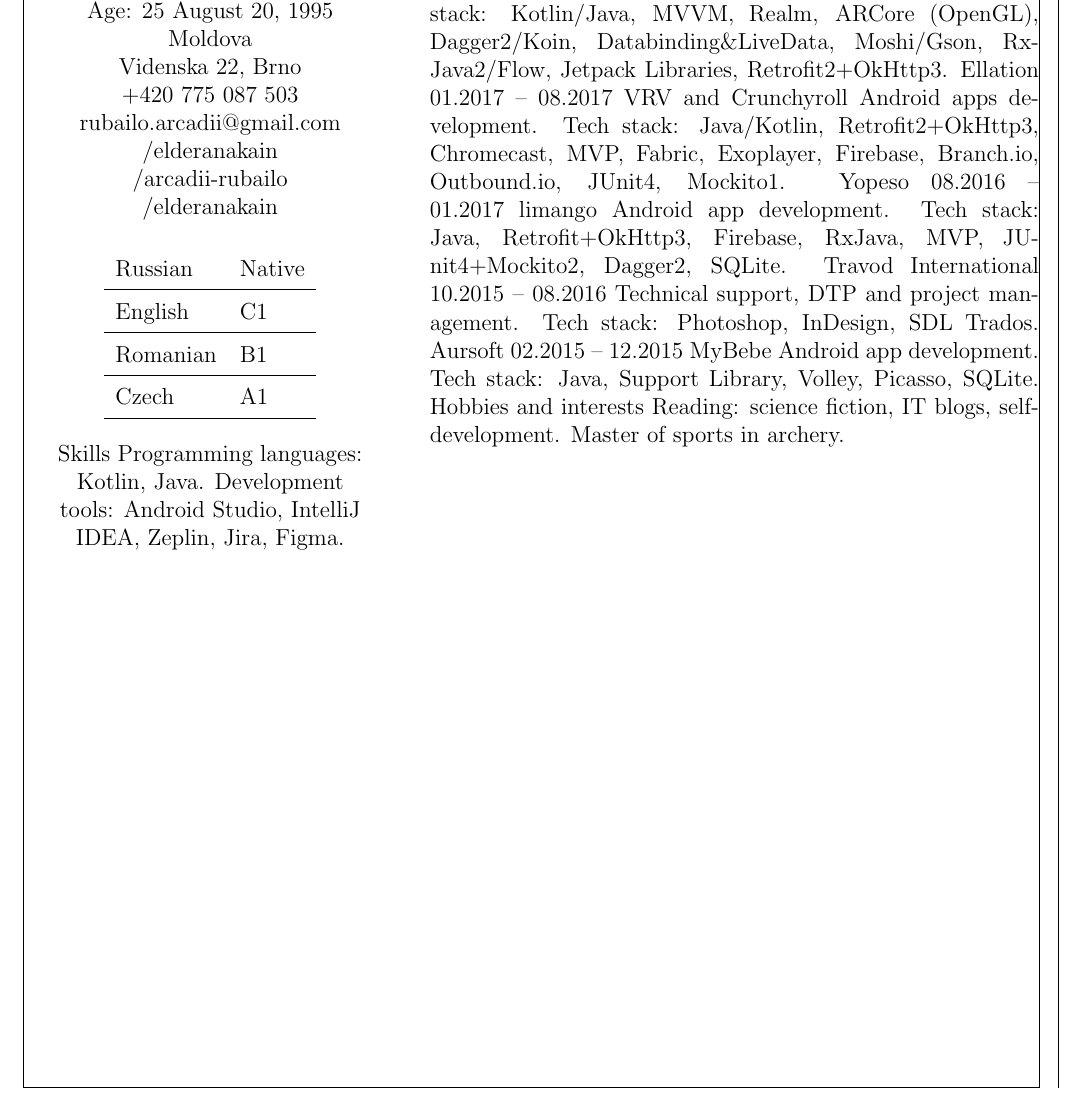
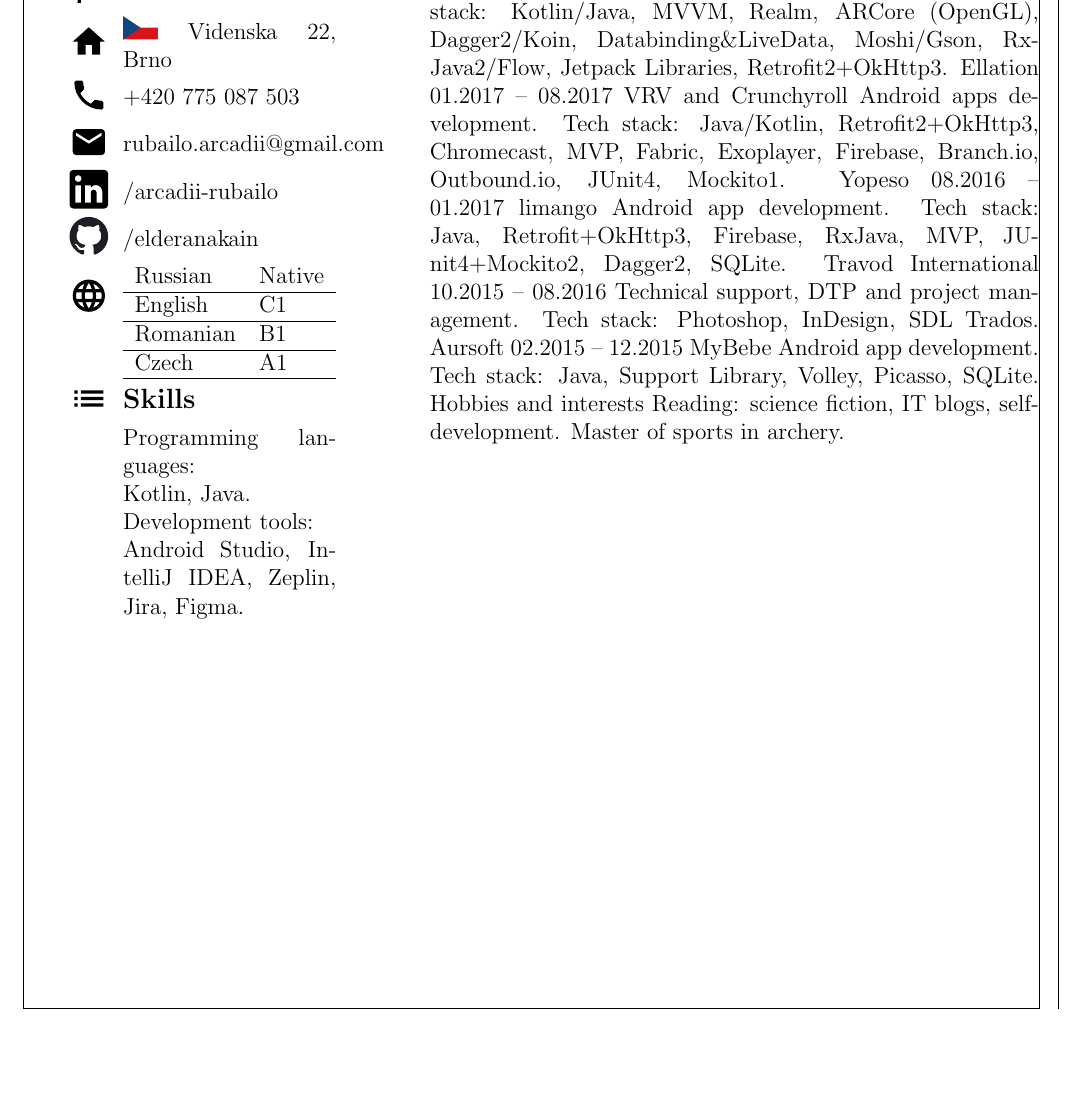
Before and after one commit to elderanakain/cv, a LaTeX document (main.tex): part of the page, cut so that both start at the same text, the shorter picture padded with empty space. Compiled offline with pdfLaTeX.

Commit message:
Add general info table

```diff
--- a/main.tex
+++ b/main.tex
@@ -3,6 +3,7 @@
 % Language
 \usepackage[english]{babel}
 \usepackage[utf8]{inputenc}
+\usepackage{newunicodechar}
 
 % Paging
 \usepackage[a4paper, total={6in, 8in}, margin=0.5in, showframe]{geometry}
@@ -10,6 +11,10 @@
 % Image
 \usepackage{graphicx}
 \graphicspath{ {images/} }
+\usepackage{svg}
+
+% Table
+\usepackage{array}
 
 % Metadata
 \title{CV}
@@ -25,30 +29,28 @@
 
     Arcadii Rubailo \\
     Age: 25 August 20, 1995
-    Moldova \\
-    Videnska 22, Brno \\
-    +420 775 087 503 \\
-    rubailo.arcadii@gmail.com \\
-    /elderanakain \\
-    /arcadii-rubailo \\
-    /elderanakain
 
-    \renewcommand{\arraystretch}{1.5}
-    \begin{center}
-        \begin{tabular}{ l l }
-            Russian & Native \\ \hline
-            English & C1 \\ \hline
-            Romanian & B1 \\ \hline
-            Czech & A1 \\ \hline
-        \end{tabular}
-    \end{center}
+    \hfill
 
-    Skills
-    Programming languages:
-    Kotlin, Java.
-    Development tools:
-    Android Studio, IntelliJ IDEA,
-    Zeplin, Jira, Figma.
+    \begin{tabular}{ m{0.1\textwidth} m{0.7\textwidth}  }
+        \includesvg[height=20pt]{icon_flag}     &   \includesvg[height=12pt]{icon_flag_md} Moldova \\
+        \includesvg[height=20pt]{icon_home}     &   \includesvg[height=12pt]{icon_flag_cz} Videnska 22, Brno \\
+        \includesvg[height=20pt]{icon_phone}    &   +420 775 087 503 \\
+        \includesvg[height=20pt]{icon_email}    &   rubailo.arcadii@gmail.com \\
+        \includesvg[height=20pt]{icon_linkedin} &   /arcadii-rubailo \\
+        \includesvg[height=20pt]{icon_github}   &   /elderanakain \\
+        \includesvg[height=20pt]{icon_language} &   \begin{tabular}{ l l }
+                                                        Russian & Native \\ \hline
+                                                        English & C1 \\ \hline
+                                                        Romanian & B1 \\ \hline
+                                                        Czech & A1 \\ \hline
+                                                    \end{tabular} \\
+        \includesvg[height=20pt]{icon_list}     &   \textbf{\large{Skills}} \\
+                                                &   Programming languages: \\
+                                                &   Kotlin, Java. \\
+                                                &   Development tools: \\
+                                                &   Android Studio, IntelliJ IDEA, Zeplin, Jira, Figma. \\
+    \end{tabular} \\
 
 \end{minipage}
 \hfill
```
Also changed, not shown: images/icon_email.svg (added), images/icon_flag.svg (added), images/icon_flag_cz.svg (added), images/icon_flag_md.svg (added), images/icon_github.svg (added), images/icon_home.svg (added), images/icon_language.svg (added), images/icon_linkedin.svg (added), images/icon_list.svg (added), images/icon_phone.svg (added), main.tex (1 more changed lines).
